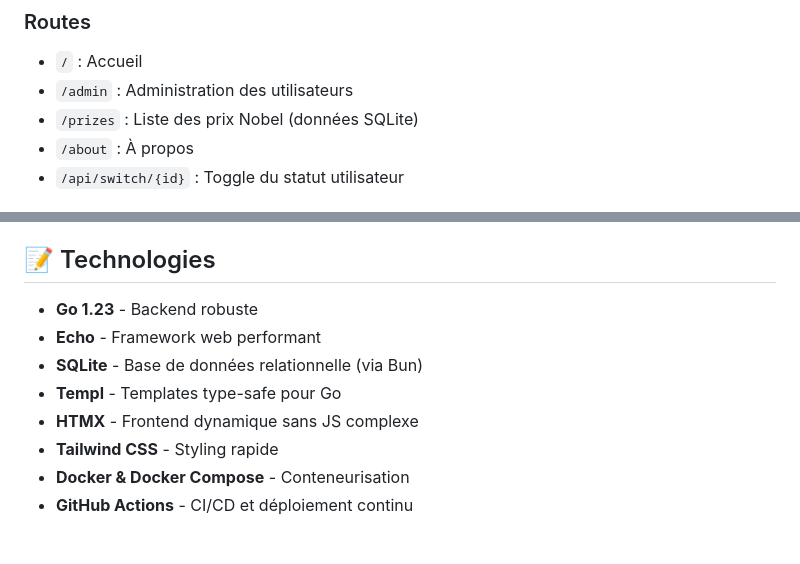
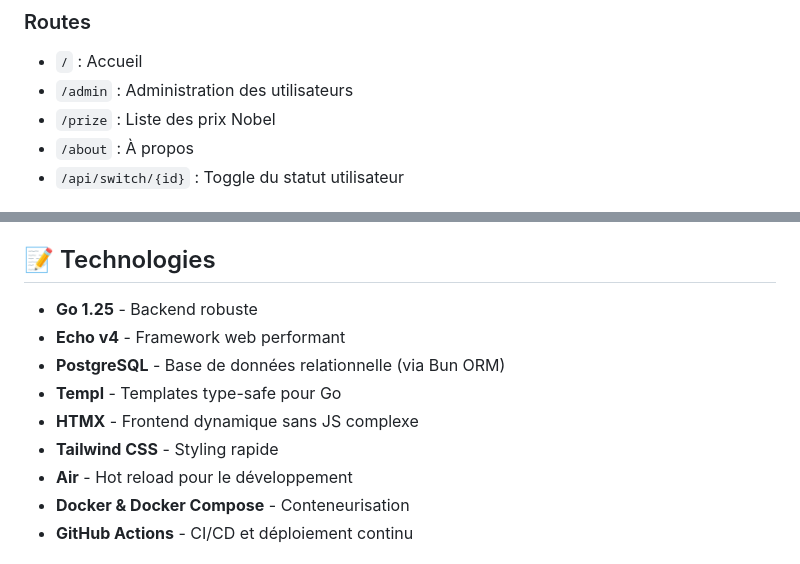
Before and after one commit to tranchida/spahtmx, a Markdown page: README.md, 2 parts joined by grey strips. Rendered like a GitHub page.

```diff
--- a/README.md
+++ b/README.md
@@ -92,7 +97,7 @@ L'application utilise HTMX pour créer une expérience SPA sans framework JavaSc
 ### Routes
 - `/` : Accueil
 - `/admin` : Administration des utilisateurs
-- `/prizes` : Liste des prix Nobel (données SQLite)
+- `/prize` : Liste des prix Nobel
 - `/about` : À propos
 - `/api/switch/{id}` : Toggle du statut utilisateur
 
@@ -111,12 +116,13 @@ L'application se configure via des variables d'environnement :
 
 ## 📝 Technologies
 
-- **Go 1.23** - Backend robuste
-- **Echo** - Framework web performant
-- **SQLite** - Base de données relationnelle (via Bun)
+- **Go 1.25** - Backend robuste
+- **Echo v4** - Framework web performant
+- **PostgreSQL** - Base de données relationnelle (via Bun ORM)
 - **Templ** - Templates type-safe pour Go
 - **HTMX** - Frontend dynamique sans JS complexe
 - **Tailwind CSS** - Styling rapide
+- **Air** - Hot reload pour le développement
 - **Docker & Docker Compose** - Conteneurisation
 - **GitHub Actions** - CI/CD et déploiement continu
 
```
Also changed, not shown: other parts of README.md (+15 -10 lines).
